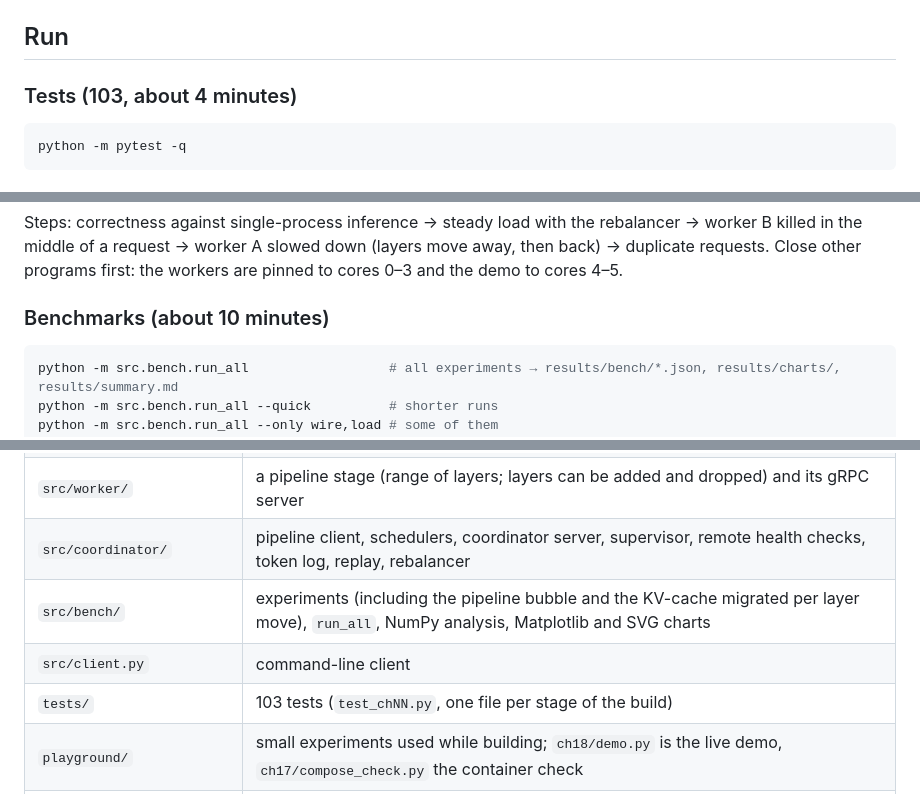
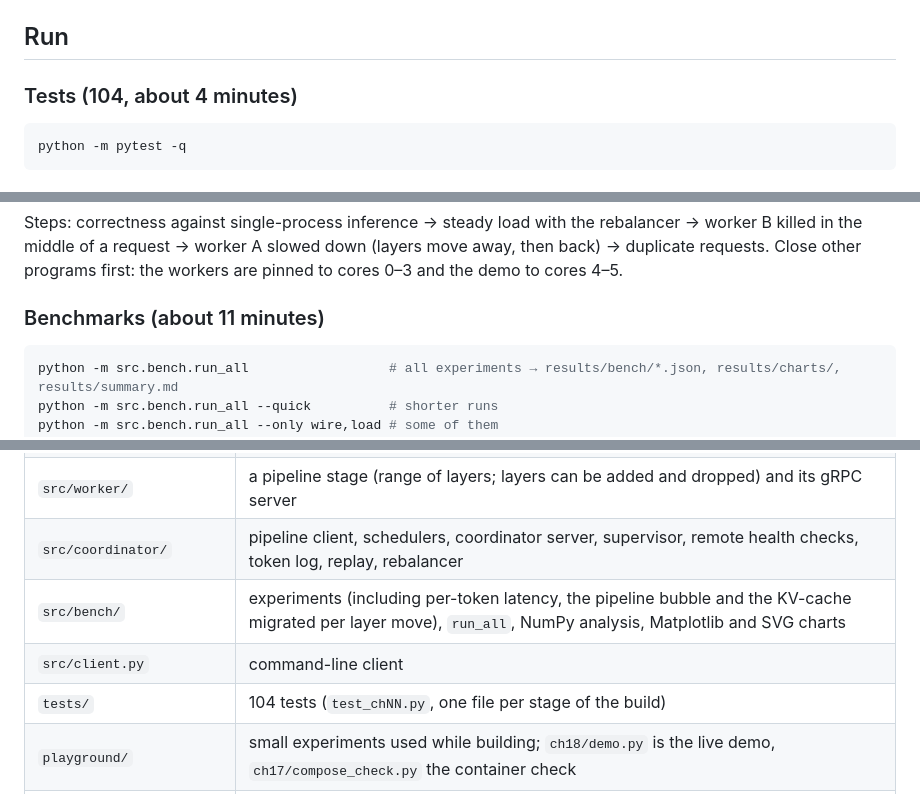
Before and after one commit to Suniljadaun/distributed-gpt2-inference, a Markdown page: README.md, 3 parts joined by grey strips. GitHub-like rendering.

Commit message:
Per-token latency p50/p99: single process vs pipeline

````diff
--- a/README.md
+++ b/README.md
@@ -49,7 +50,7 @@ After that, `HF_HUB_OFFLINE=1` (PowerShell: `$env:HF_HUB_OFFLINE=1`) skips the o
 
 ## Run
 
-### Tests (103, about 4 minutes)
+### Tests (104, about 4 minutes)
 ```bash
 python -m pytest -q
 ```
@@ -79,7 +80,7 @@ Steps: correctness against single-process inference → steady load with the reb
 of a request → worker A slowed down (layers move away, then back) → duplicate requests. Close other programs
 first: the workers are pinned to cores 0–3 and the demo to cores 4–5.
 
-### Benchmarks (about 10 minutes)
+### Benchmarks (about 11 minutes)
 ```bash
 python -m src.bench.run_all                  # all experiments → results/bench/*.json, results/charts/, results/summary.md
 python -m src.bench.run_all --quick          # shorter runs
@@ -120,9 +121,9 @@ python report/build_pdf.py    # report/Final_Report_draft.md → report/Final_Re
 | `src/proto/` | `inference.proto`, generated gRPC code, tensor codec |
 | `src/worker/` | a pipeline stage (range of layers; layers can be added and dropped) and its gRPC server |
 | `src/coordinator/` | pipeline client, schedulers, coordinator server, supervisor, remote health checks, token log, replay, rebalancer |
-| `src/bench/` | experiments (including the pipeline bubble and the KV-cache migrated per layer move), `run_all`, NumPy analysis, Matplotlib and SVG charts |
+| `src/bench/` | experiments (including per-token latency, the pipeline bubble and the KV-cache migrated per layer move), `run_all`, NumPy analysis, Matplotlib and SVG charts |
 | `src/client.py` | command-line client |
-| `tests/` | 103 tests (`test_chNN.py`, one file per stage of the build) |
+| `tests/` | 104 tests (`test_chNN.py`, one file per stage of the build) |
 | `playground/` | small experiments used while building; `ch18/demo.py` is the live demo, `ch17/compose_check.py` the container check |
 | `results/` | `reference.json` (single-process outputs for the correctness tests), benchmark data, charts, `summary.md` |
 | `report/` | the final report (Markdown source, PDF, figure, build script) and the scope report |
````
Also changed, not shown: other parts of README.md (+2 -1 lines), report/Final_Report_draft.md (+28 -6 lines), results/summary.md (+8 -0 lines), results/charts/token_latency.png (added), 6 other files.
